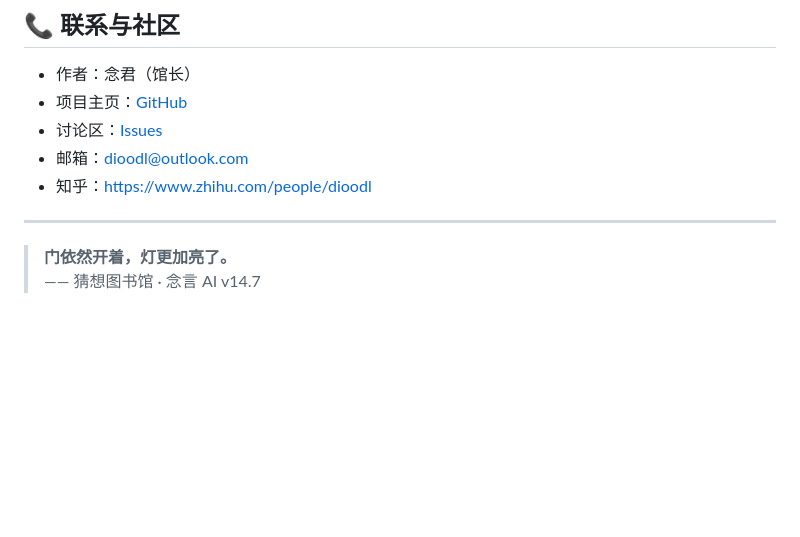
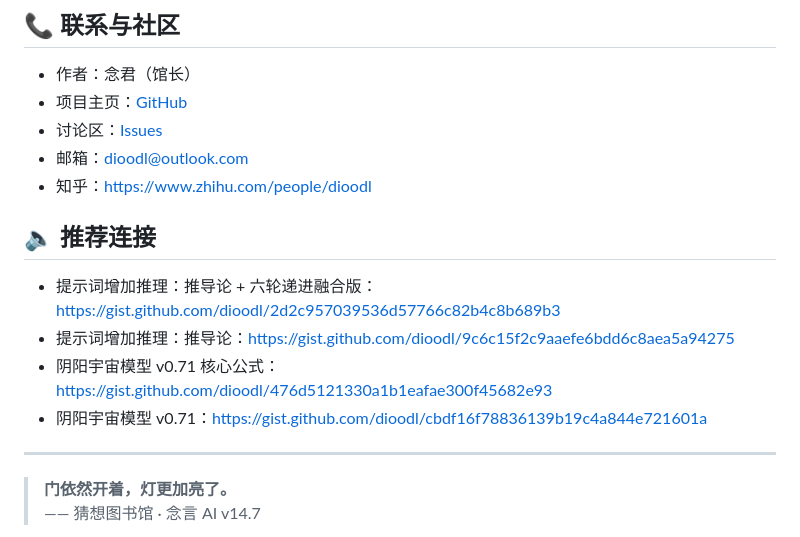
Before and after one commit to dioodl/nianyan-ai, a Markdown page: README.md, the part around the change. GitHub-like rendering; blank space fills up the shorter version.

```diff
--- a/README.md
+++ b/README.md
@@ -200,7 +200,11 @@ web_static/           # Web 仪表盘静态文件
 - 讨论区：[Issues](https://github.com/dioodl/niyan-ai/issues)
 - 邮箱：dioodl@outlook.com
 - 知乎：https://www.zhihu.com/people/dioodl
-
+## 🔈 推荐连接
+- 提示词增加推理：推导论 + 六轮递进融合版：https://gist.github.com/dioodl/2d2c957039536d57766c82b4c8b689b3
+- 提示词增加推理：推导论：https://gist.github.com/dioodl/9c6c15f2c9aaefe6bdd6c8aea5a94275
+- 阴阳宇宙模型 v0.71 核心公式：https://gist.github.com/dioodl/476d5121330a1b1eafae300f45682e93
+- 阴阳宇宙模型 v0.71：https://gist.github.com/dioodl/cbdf16f78836139b19c4a844e721601a
 ---
 
 > **门依然开着，灯更加亮了。**
```
